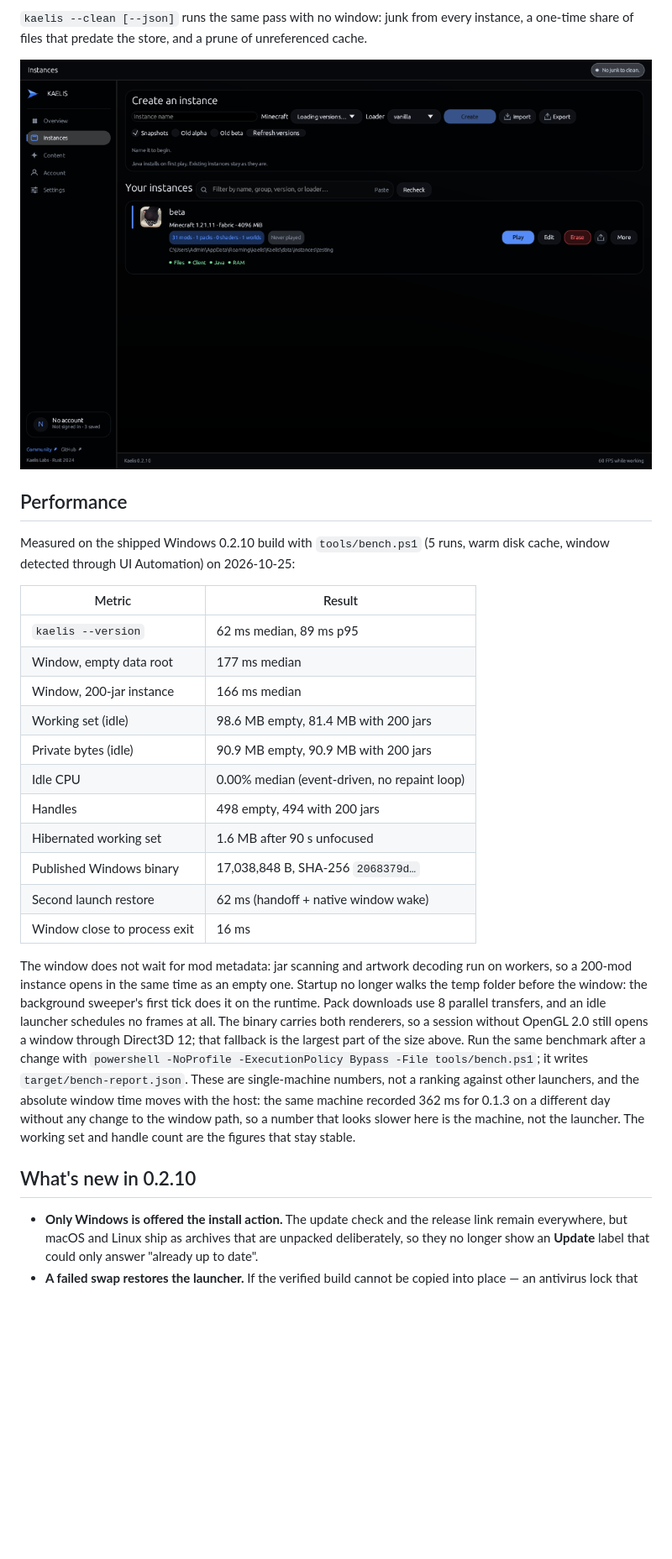
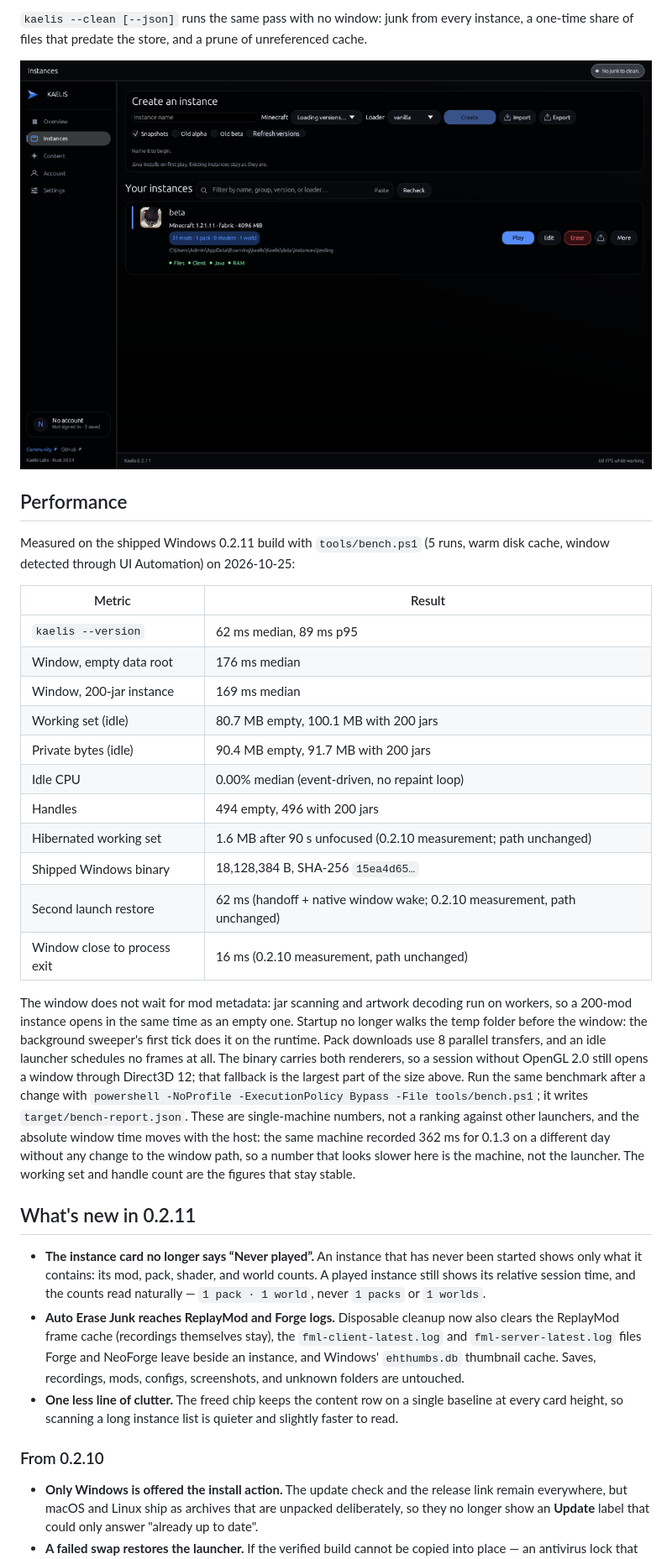
Before and after one commit to fuvji/kaelis, a Markdown page: README.md, the part around one of its changes. Shown at 84% size. Rendered like a GitHub page; pictures changed too: site/assets/app-instances.png; blank space fills up the shorter version.

```diff
--- a/README.md
+++ b/README.md
@@ -70,22 +70,22 @@ unreferenced cache.
 
 ## Performance
 
-Measured on the shipped Windows 0.2.10 build with `tools/bench.ps1` (5 runs, warm
+Measured on the shipped Windows 0.2.11 build with `tools/bench.ps1` (5 runs, warm
 disk cache, window detected through UI Automation) on 2026-10-25:
 
 | Metric | Result |
 | --- | --- |
 | `kaelis --version` | 62 ms median, 89 ms p95 |
-| Window, empty data root | 177 ms median |
-| Window, 200-jar instance | 166 ms median |
-| Working set (idle) | 98.6 MB empty, 81.4 MB with 200 jars |
-| Private bytes (idle) | 90.9 MB empty, 90.9 MB with 200 jars |
+| Window, empty data root | 176 ms median |
+| Window, 200-jar instance | 169 ms median |
+| Working set (idle) | 80.7 MB empty, 100.1 MB with 200 jars |
+| Private bytes (idle) | 90.4 MB empty, 91.7 MB with 200 jars |
 | Idle CPU | 0.00% median (event-driven, no repaint loop) |
-| Handles | 498 empty, 494 with 200 jars |
-| Hibernated working set | 1.6 MB after 90 s unfocused |
-| Published Windows binary | 17,038,848 B, SHA-256 `2068379d…` |
-| Second launch restore | 62 ms (handoff + native window wake) |
-| Window close to process exit | 16 ms |
+| Handles | 494 empty, 496 with 200 jars |
+| Hibernated working set | 1.6 MB after 90 s unfocused (0.2.10 measurement; path unchanged) |
+| Shipped Windows binary | 18,128,384 B, SHA-256 `15ea4d65…` |
+| Second launch restore | 62 ms (handoff + native window wake; 0.2.10 measurement, path unchanged) |
+| Window close to process exit | 16 ms (0.2.10 measurement, path unchanged) |
 
 The window does not wait for mod metadata: jar scanning and artwork decoding
 run on workers, so a 200-mod instance opens in the same time as an empty one.
@@ -101,7 +101,22 @@ same machine recorded 362 ms for 0.1.3 on a different day without any change to
 the window path, so a number that looks slower here is the machine, not the
 launcher. The working set and handle count are the figures that stay stable.
 
-## What's new in 0.2.10
+## What's new in 0.2.11
+
+- **The instance card no longer says “Never played”.** An instance that has
+  never been started shows only what it contains: its mod, pack, shader, and
+  world counts. A played instance still shows its relative session time, and
+  the counts read naturally — `1 pack · 1 world`, never `1 packs` or `1 worlds`.
+- **Auto Erase Junk reaches ReplayMod and Forge logs.** Disposable cleanup now
+  also clears the ReplayMod frame cache (recordings themselves stay), the
+  `fml-client-latest.log` and `fml-server-latest.log` files Forge and NeoForge
+  leave beside an instance, and Windows' `ehthumbs.db` thumbnail cache. Saves,
+  recordings, mods, configs, screenshots, and unknown folders are untouched.
+- **One less line of clutter.** The freed chip keeps the content row on a single
+  baseline at every card height, so scanning a long instance list is quieter
+  and slightly faster to read.
+
+### From 0.2.10
 
 - **Only Windows is offered the install action.** The update check and the
   release link remain everywhere, but macOS and Linux ship as archives that are
```
Also changed, not shown: other parts of README.md (+1 -1 lines), site/assets/app-accounts.png, site/assets/app-content.png, site/assets/app-overview.png, site/assets/app-settings.png, 11 other files.
